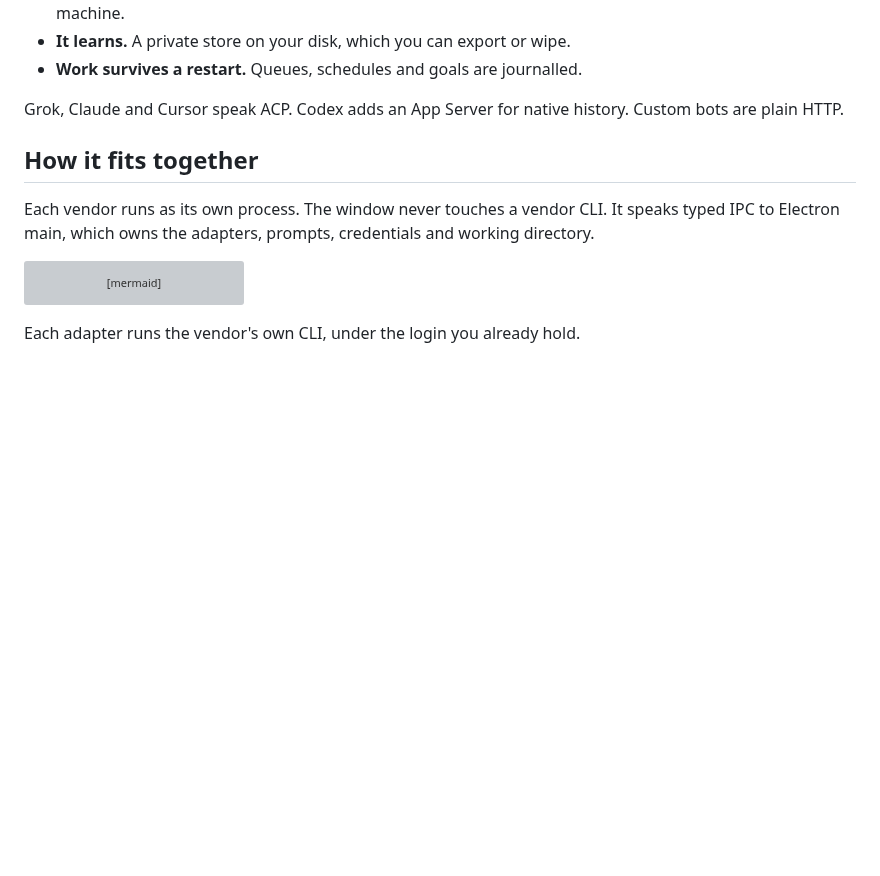
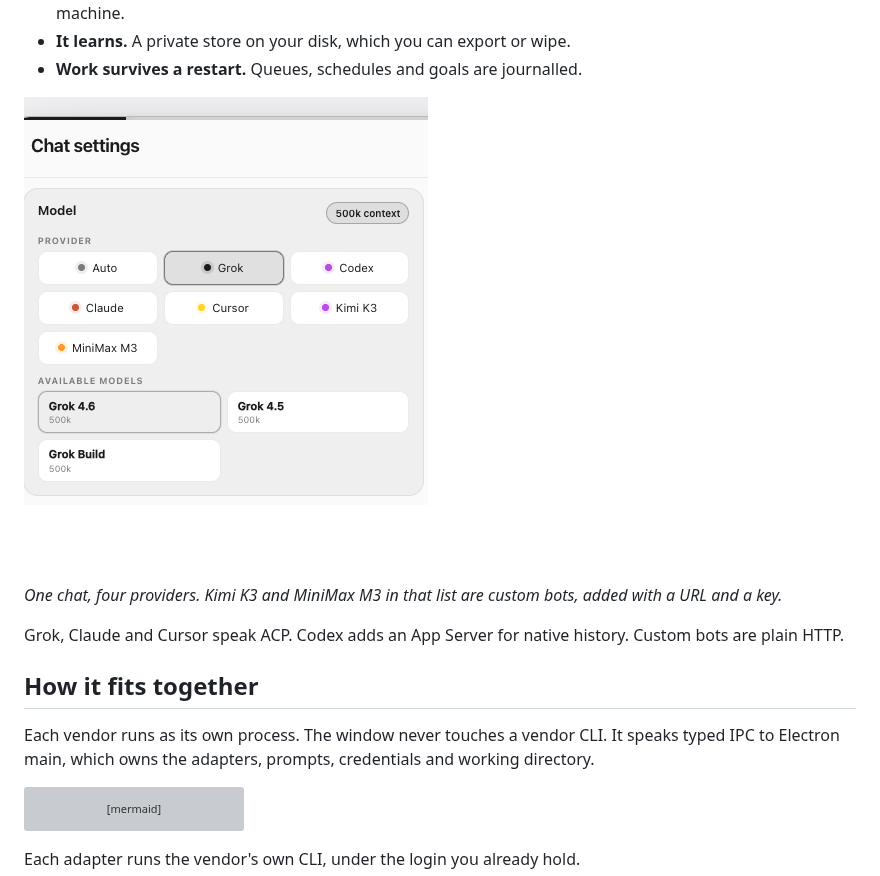
Before and after one commit to go7studio/Go7-Workhorse, a Markdown page: README.md, the part around the change. GitHub-like rendering; pictures changed too: docs/media/providers.gif (added); blank space fills up the shorter version; grey boxes are pictures that could not be loaded.

Commit message:
Show the desk switching providers
A product gif on the front page: one chat, four providers, the model
list following each pick.

Cropped to the model card on purpose. A full-window capture showed real
project names, report paths and client work in the sidebar, which has no
place in a public repository.

Frames are aligned on the card's own heading rather than a fixed box,
because the panel grows upward as a model list gets longer and a fixed
crop made it jump.

Co-Authored-By: Claude Opus 5 <noreply@anthropic.com>

```diff
--- a/README.md
+++ b/README.md
@@ -15,6 +15,11 @@ Cursor puts a model in your editor. Workhorse puts your existing models to work.
   including one on your own machine.
 - **It learns.** A private store on your disk, which you can export or wipe.
 - **Work survives a restart.** Queues, schedules and goals are journalled.
+
+![Switching provider inside one chat — the model list follows](docs/media/providers.gif)
+
+*One chat, four providers. Kimi K3 and MiniMax M3 in that list are custom bots,
+added with a URL and a key.*
 
 Grok, Claude and Cursor speak ACP. Codex adds an App Server for native history.
 Custom bots are plain HTTP.
```
